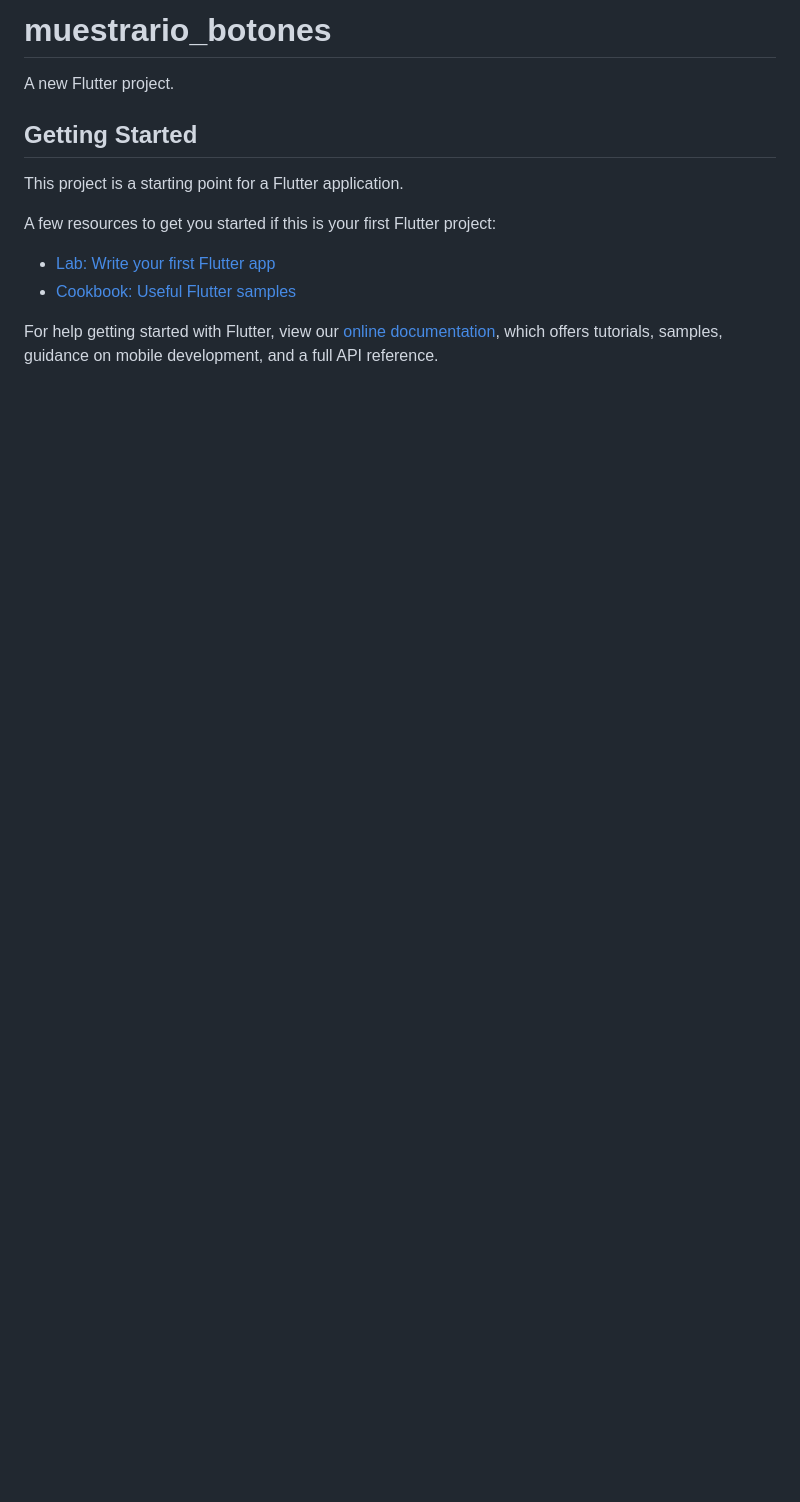
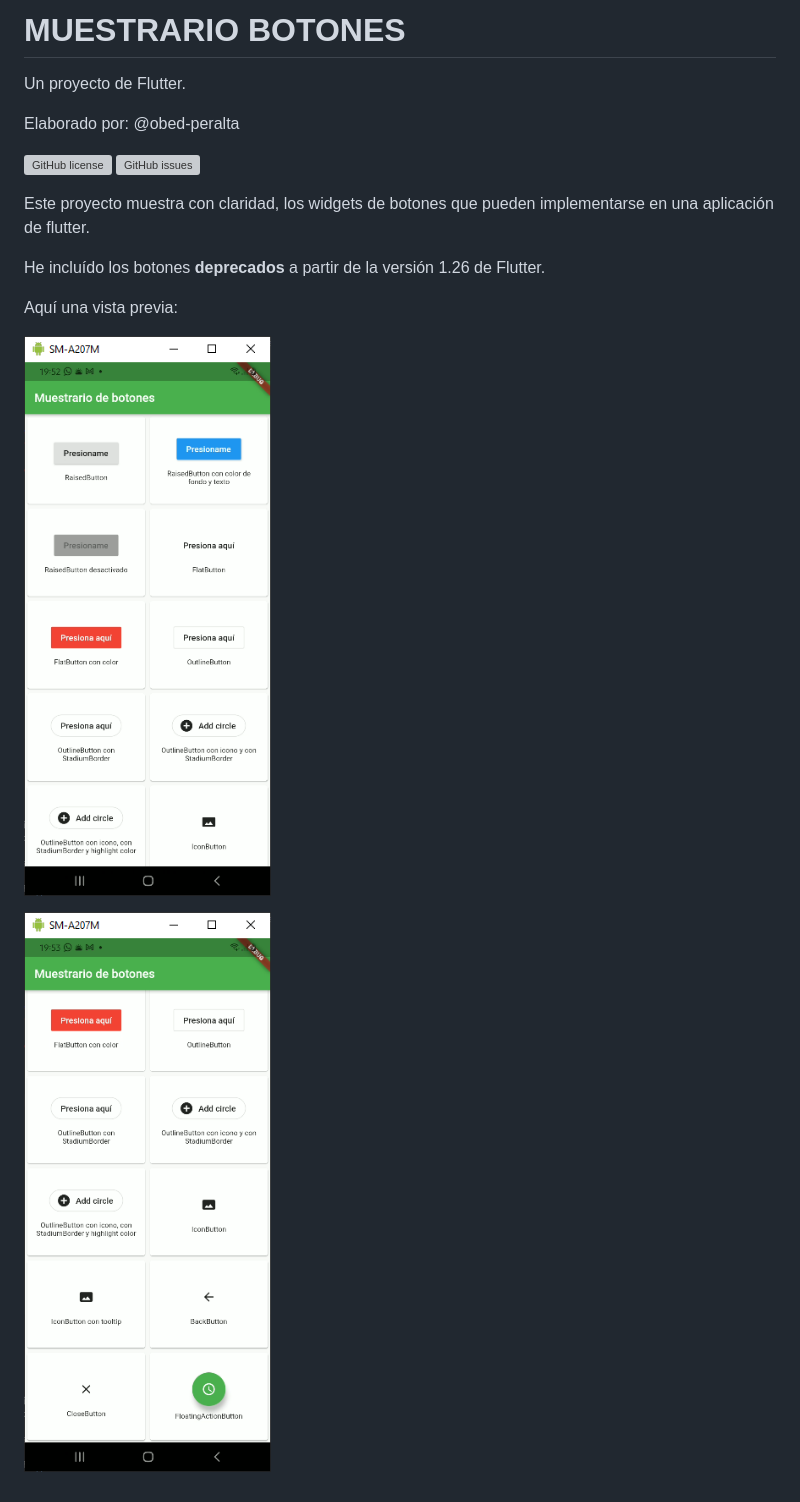
Before and after one commit to obed-peralta/MuestrarioBotonesFlutter, a Markdown page: README.md, the part around the change. Rendered like a GitHub page; pictures changed too: docs/screeshots/ss1.png (added), docs/screeshots/ss2.png (added); blank space fills up the shorter version; grey boxes are pictures that could not be loaded.

Commit message:
README added

```diff
--- a/README.md
+++ b/README.md
@@ -1,16 +1,18 @@
-# muestrario_botones
+# __MUESTRARIO BOTONES__
 
-A new Flutter project.
+Un proyecto de Flutter.
 
-## Getting Started
+Elaborado por: @obed-peralta
 
-This project is a starting point for a Flutter application.
+[![GitHub license](https://img.shields.io/github/license/obed-peralta/MuestrarioBotonesFlutter?style=plastic)](https://github.com/obed-peralta/MuestrarioBotonesFlutter)
+[![GitHub issues](https://img.shields.io/github/issues/obed-peralta/MuestrarioBotonesFlutter)](https://github.com/obed-peralta/MuestrarioBotonesFlutter/issues)
 
-A few resources to get you started if this is your first Flutter project:
+Este proyecto muestra con claridad, los widgets de botones que pueden implementarse en una aplicación de flutter.
 
-- [Lab: Write your first Flutter app](https://flutter.dev/docs/get-started/codelab)
-- [Cookbook: Useful Flutter samples](https://flutter.dev/docs/cookbook)
+He incluído los botones **deprecados** a partir de la versión 1.26 de Flutter.
 
-For help getting started with Flutter, view our
-[online documentation](https://flutter.dev/docs), which offers tutorials,
-samples, guidance on mobile development, and a full API reference.
+Aquí una vista previa:
+
+![Captura de Pantalla 1](docs/screeshots/ss1.png)
+
+![Captura de Pantalla 1](docs/screeshots/ss2.png)
```
